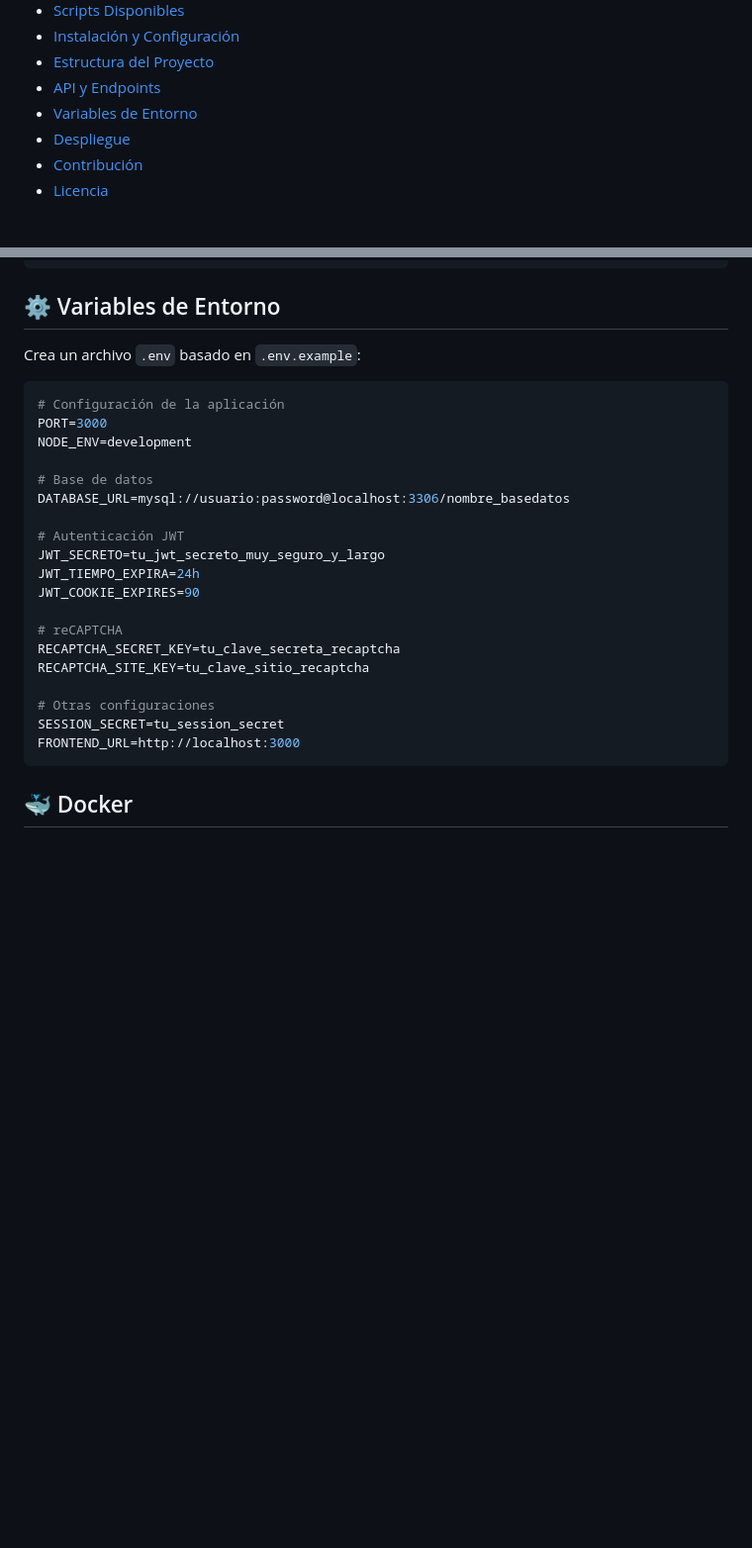
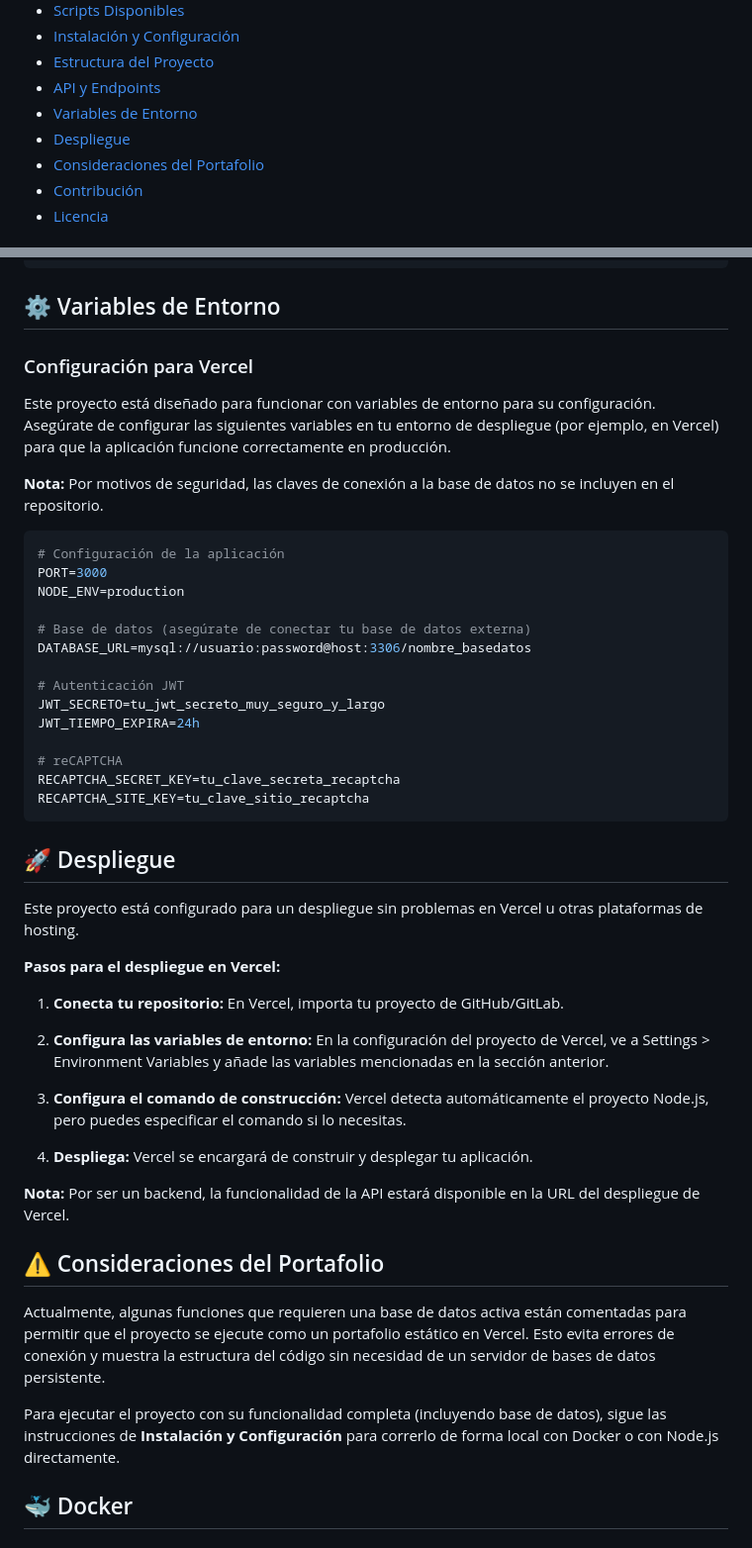
Before and after one commit to kike196/Proyecto-node, a Markdown page: README.md, 2 parts joined by grey strips. Shown: that part at 99% size. Drawn GitHub-style; blank space fills up the shorter version.

Commit message:
actualizacion de readme

````diff
--- a/README.md
+++ b/README.md
@@ -18,6 +18,7 @@
 - [API y Endpoints](#-api-y-endpoints)
 - [Variables de Entorno](#-variables-de-entorno)
 - [Despliegue](#-despliegue)
+- [Consideraciones del Portafolio](#-consideraciones-del-portafolio)
 - [Contribución](#-contribución)
 - [Licencia](#-licencia)
 
@@ -214,29 +216,49 @@ proyecto-node/
 
 ## ⚙️ Variables de Entorno
 
-Crea un archivo `.env` basado en `.env.example`:
+### Configuración para Vercel
+Este proyecto está diseñado para funcionar con variables de entorno para su configuración. Asegúrate de configurar las siguientes variables en tu entorno de despliegue (por ejemplo, en Vercel) para que la aplicación funcione correctamente en producción.
+
+**Nota:** Por motivos de seguridad, las claves de conexión a la base de datos no se incluyen en el repositorio.
 
 ```env
 # Configuración de la aplicación
 PORT=3000
-NODE_ENV=development
+NODE_ENV=production
 
-# Base de datos
-DATABASE_URL=mysql://usuario:password@localhost:3306/nombre_basedatos
+# Base de datos (asegúrate de conectar tu base de datos externa)
+DATABASE_URL=mysql://usuario:password@host:3306/nombre_basedatos
 
 # Autenticación JWT
 JWT_SECRETO=tu_jwt_secreto_muy_seguro_y_largo
 JWT_TIEMPO_EXPIRA=24h
-JWT_COOKIE_EXPIRES=90
 
 # reCAPTCHA
 RECAPTCHA_SECRET_KEY=tu_clave_secreta_recaptcha
 RECAPTCHA_SITE_KEY=tu_clave_sitio_recaptcha
+```
 
-# Otras configuraciones
-SESSION_SECRET=tu_session_secret
-FRONTEND_URL=http://localhost:3000
-```
+## 🚀 Despliegue
+
+Este proyecto está configurado para un despliegue sin problemas en Vercel u otras plataformas de hosting.
+
+**Pasos para el despliegue en Vercel:**
+
+1. **Conecta tu repositorio:** En Vercel, importa tu proyecto de GitHub/GitLab.
+
+2. **Configura las variables de entorno:** En la configuración del proyecto de Vercel, ve a Settings > Environment Variables y añade las variables mencionadas en la sección anterior.
+
+3. **Configura el comando de construcción:** Vercel detecta automáticamente el proyecto Node.js, pero puedes especificar el comando si lo necesitas.
+
+4. **Despliega:** Vercel se encargará de construir y desplegar tu aplicación.
+
+**Nota:** Por ser un backend, la funcionalidad de la API estará disponible en la URL del despliegue de Vercel.
+
+## ⚠️ Consideraciones del Portafolio
+
+Actualmente, algunas funciones que requieren una base de datos activa están comentadas para permitir que el proyecto se ejecute como un portafolio estático en Vercel. Esto evita errores de conexión y muestra la estructura del código sin necesidad de un servidor de bases de datos persistente.
+
+Para ejecutar el proyecto con su funcionalidad completa (incluyendo base de datos), sigue las instrucciones de **Instalación y Configuración** para correrlo de forma local con Docker o con Node.js directamente.
 
 ## 🐳 Docker
 
````
Also changed, not shown: other parts of README.md (+12 -11 lines).
